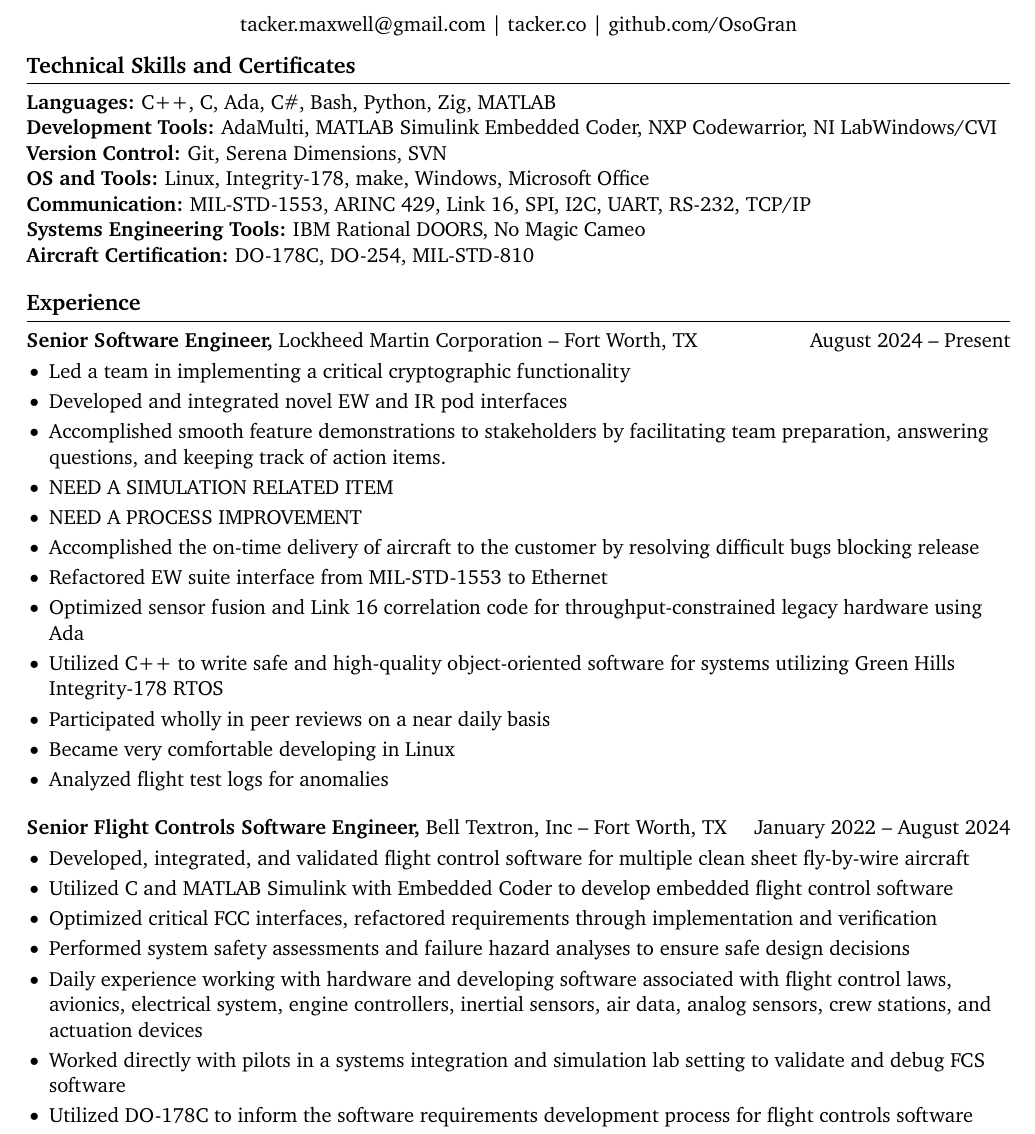
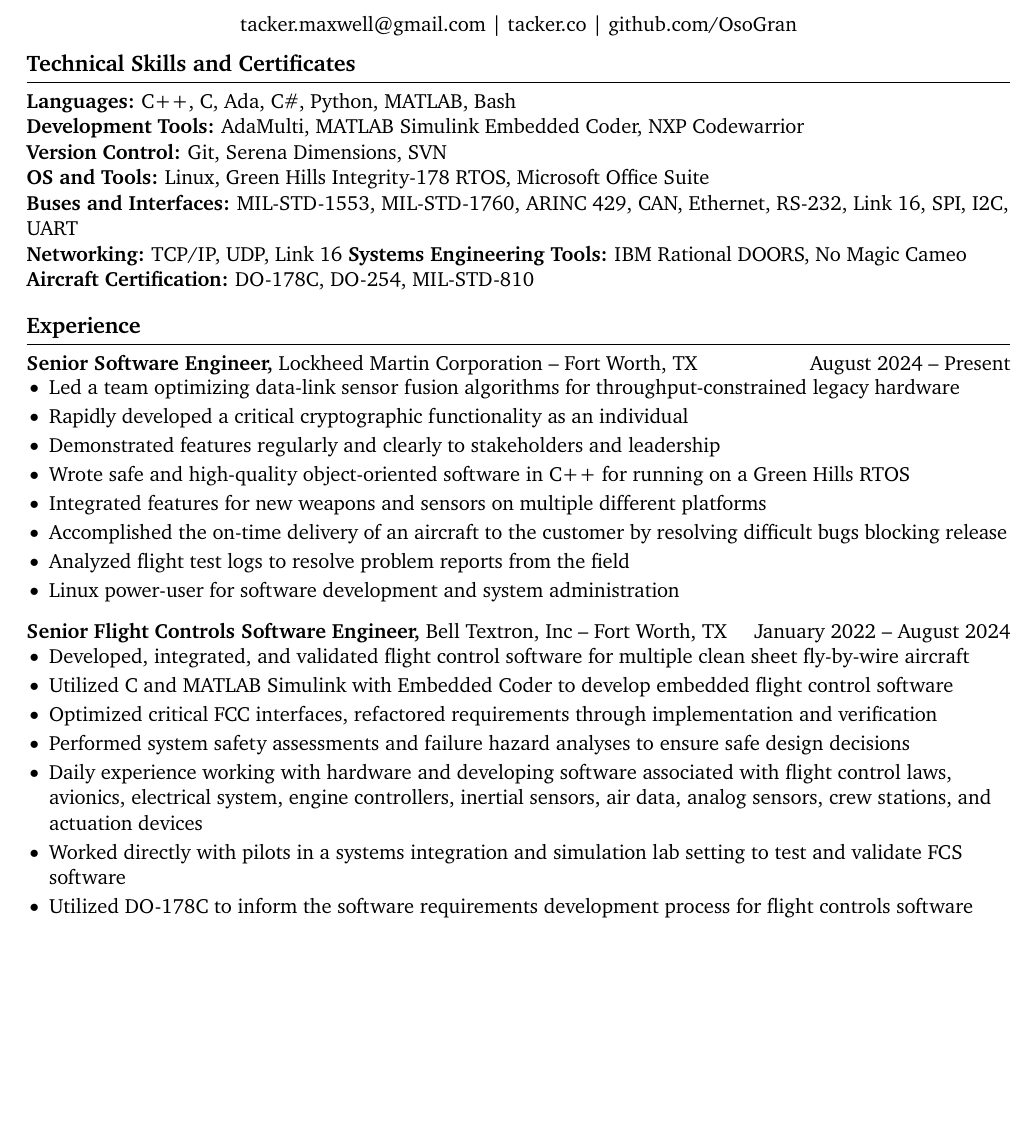
Before and after one commit to OsoGran/resume-tex, a LaTeX document (main.tex): part of page 1 of 2 before the commit and part of the page after it, cut so that both start at the same text, the shorter picture padded with empty space. Compiled offline with pdfLaTeX.

Commit message:
Mature Resume

```diff
--- a/main.tex
+++ b/main.tex
@@ -41,11 +41,12 @@
 
 % skills section
 \section*{Technical Skills and Certificates}
-\textbf{Languages:} C++, C, Ada, C\#, Bash, Python, Zig, MATLAB\\
-\textbf{Development Tools:} AdaMulti, MATLAB Simulink Embedded Coder, NXP Codewarrior, NI LabWindows/CVI\\
+\textbf{Languages:} C++, C, Ada, C\#, Python, MATLAB, Bash\\
+\textbf{Development Tools:} AdaMulti, MATLAB Simulink Embedded Coder, NXP Codewarrior\\
 \textbf{Version Control:} Git, Serena Dimensions, SVN\\
-\textbf{OS and Tools:} Linux, Integrity-178, make, Windows, Microsoft Office \\
-\textbf{Communication:} MIL-STD-1553, ARINC 429, Link 16, SPI, I2C, UART, RS-232, TCP/IP\\
+\textbf{OS and Tools:} Linux, Green Hills Integrity-178 RTOS, Microsoft Office Suite \\
+\textbf{Buses and Interfaces:} MIL-STD-1553, MIL-STD-1760, ARINC 429, CAN, Ethernet, RS-232, Link 16, SPI, I2C, UART\\
+\textbf{Networking:} TCP/IP, UDP, Link 16
 \textbf{Systems Engineering Tools:} IBM Rational DOORS, No Magic Cameo\\
 \textbf{Aircraft Certification:} DO-178C, DO-254, MIL-STD-810\\
 
@@ -56,18 +57,15 @@
 \textbf{Senior Software Engineer,} \href{https://www.lockheedmartin.com/}{Lockheed Martin Corporation} -- Fort Worth, TX \hfill August 2024 -- Present \\
 \vspace{-9pt}
 \begin{itemize}
-  \item Led a team in implementing a critical cryptographic functionality
-  \item Developed and integrated novel EW and IR pod interfaces
-  \item Accomplished smooth feature demonstrations to stakeholders by facilitating team preparation, answering questions, and keeping track of action items.
-  \item NEED A SIMULATION RELATED ITEM
-  \item NEED A PROCESS IMPROVEMENT
-  \item Accomplished the on-time delivery of aircraft to the customer by resolving difficult bugs blocking release
-  \item Refactored EW suite interface from MIL-STD-1553 to Ethernet
-  \item Optimized sensor fusion and Link 16 correlation code for throughput-constrained legacy hardware using Ada
-  \item Utilized C++ to write safe and high-quality object-oriented software for systems utilizing Green Hills Integrity-178 RTOS
-  \item Participated wholly in peer reviews on a near daily basis
-  \item Became very comfortable developing in Linux
-  \item Analyzed flight test logs for anomalies
+  \item Led a team optimizing data-link sensor fusion algorithms for throughput-constrained legacy hardware
+  \item Rapidly developed a critical cryptographic functionality as an individual
+  \item Demonstrated features regularly and clearly to stakeholders and leadership
+  \item Wrote safe and high-quality object-oriented software in C++ for running on a Green Hills RTOS
+  \item Integrated features for new weapons and sensors on multiple different platforms
+  \item Accomplished the on-time delivery of an aircraft to the customer by resolving difficult bugs blocking release
+  \item Analyzed flight test logs to resolve problem reports from the field
+  \item Linux power-user for software development and system administration
+
 \end{itemize}
 
 \textbf{Senior Flight Controls Software Engineer,} \href{https://www.bellflight.com/}{Bell Textron, Inc} -- Fort Worth, TX \hfill January 2022 -- August 2024 \\
@@ -78,7 +76,7 @@
   \item Optimized critical FCC interfaces, refactored requirements through implementation and verification
   \item Performed system safety assessments and failure hazard analyses to ensure safe design decisions
   \item Daily experience working with hardware and developing software associated with flight control laws, avionics, electrical system, engine controllers, inertial sensors, air data, analog sensors, crew stations, and actuation devices
-  \item Worked directly with pilots in a systems integration and simulation lab setting to validate and debug FCS software
+  \item Worked directly with pilots in a systems integration and simulation lab setting to test and validate FCS software
   \item Utilized DO-178C to inform the software requirements development process for flight controls software
   \item Developed strong teamwork and time management skills in order to meet program milestones
 \end{itemize}
```
